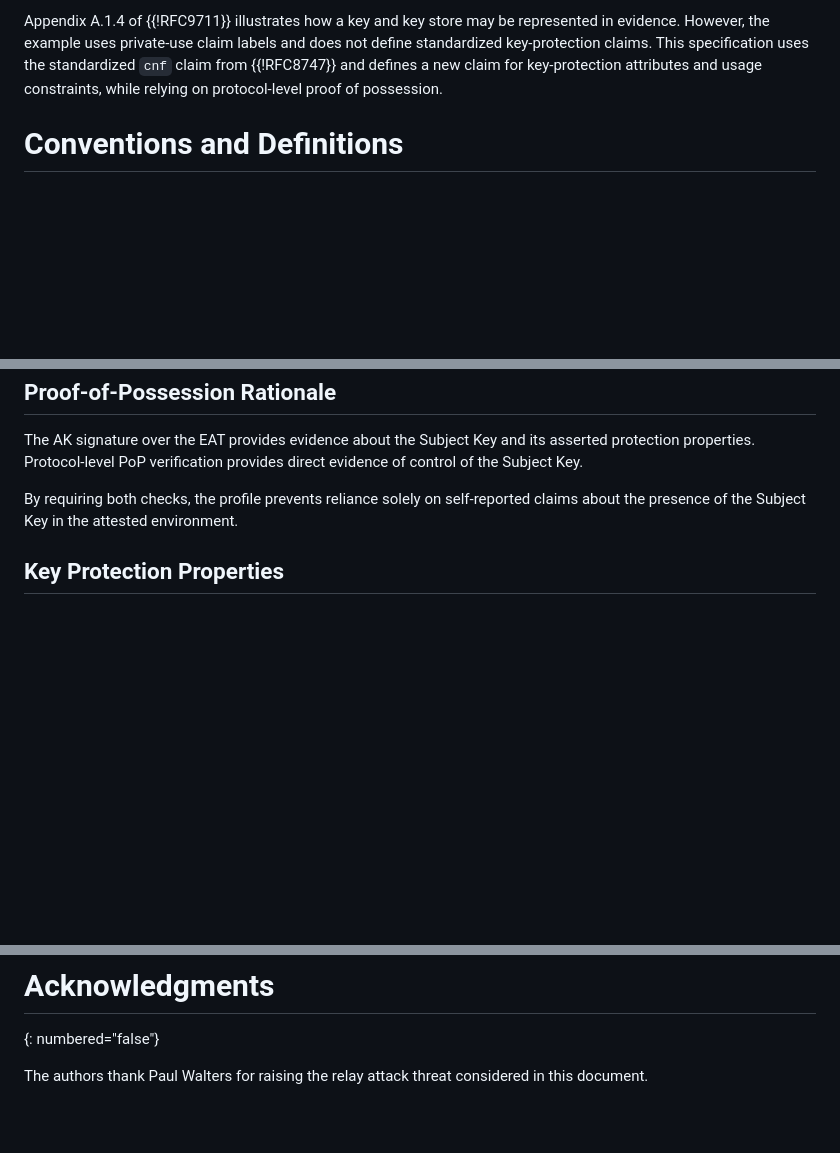
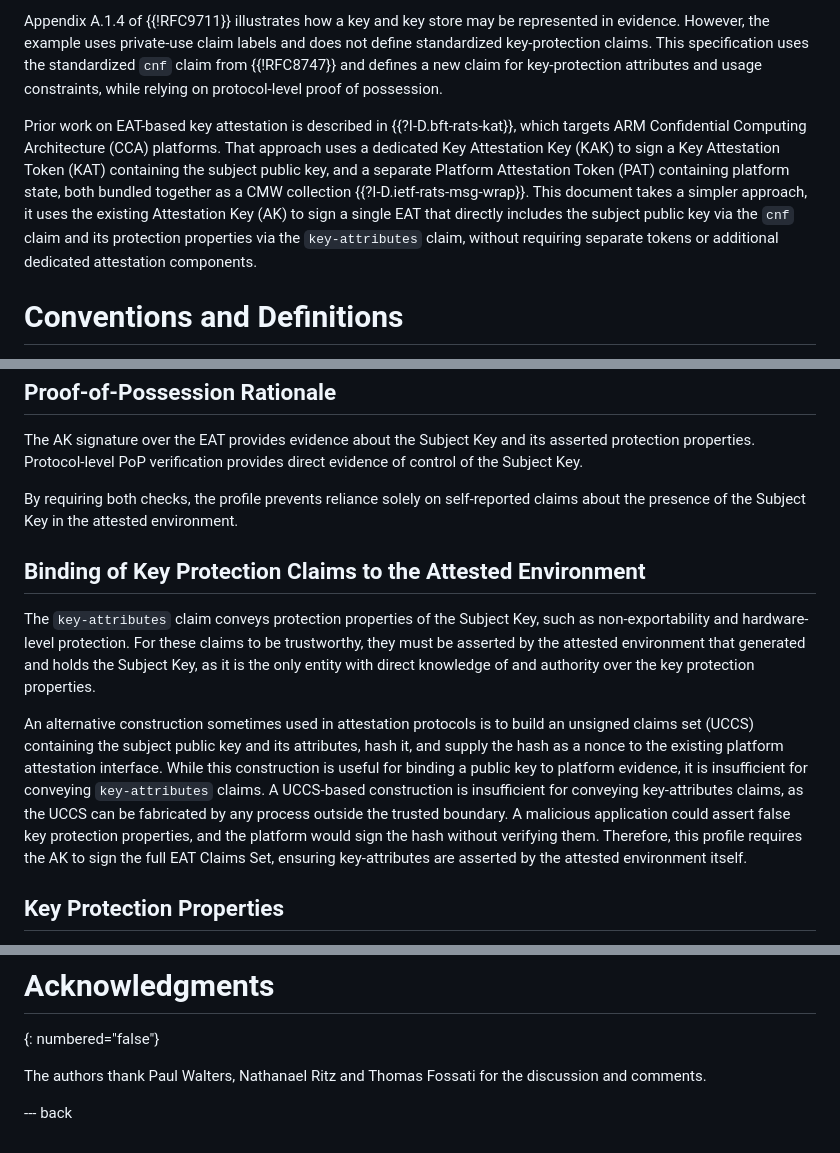
Before and after one commit to tireddy2/draft-reddy-rats-key-binding, a Markdown page: draft-reddy-rats-key-binding.md, 3 parts joined by grey strips. Drawn GitHub-style; blank space fills up the shorter version.

Commit message:
Address comments from the WG

```diff
--- a/draft-reddy-rats-key-binding.md
+++ b/draft-reddy-rats-key-binding.md
@@ -84,6 +84,10 @@ A relying party will also require additional claims describing key protection pr
 
 Appendix A.1.4 of {{!RFC9711}} illustrates how a key and key store may be represented in evidence. However, the example uses private-use claim labels and does not define standardized key-protection claims. This specification uses the standardized `cnf` claim from {{!RFC8747}} and defines a new claim for key-protection attributes and usage constraints, while relying on protocol-level proof of possession.
 
+Prior work on EAT-based key attestation is described in {{?I-D.bft-rats-kat}}, which targets ARM Confidential Computing Architecture (CCA) platforms. That approach uses a
+dedicated Key Attestation Key (KAK) to sign a Key Attestation Token (KAT) containing the subject public key, and a separate Platform Attestation Token (PAT) containing platform state, both bundled together as a CMW collection {{?I-D.ietf-rats-msg-wrap}}.
+This document takes a simpler approach, it uses the existing Attestation Key (AK) to sign a single EAT that directly includes the subject public key via the `cnf` claim and its protection properties via the `key-attributes` claim, without requiring separate tokens or additional dedicated attestation components.
+
 # Conventions and Definitions
 
 {::boilerplate bcp14-tagged}
@@ -291,6 +297,12 @@ The AK signature over the EAT provides evidence about the Subject Key and its as
 
 By requiring both checks, the profile prevents reliance solely on self-reported claims about the presence of the Subject Key in the attested environment.
 
+## Binding of Key Protection Claims to the Attested Environment
+
+The `key-attributes` claim conveys protection properties of the Subject Key, such as non-exportability and hardware-level protection. For these claims to be trustworthy, they must be asserted by the attested environment that generated and holds the Subject Key, as it is the only entity with direct knowledge of and authority over the key protection properties.
+
+An alternative construction sometimes used in attestation protocols is to build an unsigned claims set (UCCS) containing the subject public key and its attributes, hash it, and supply the hash as a nonce to the existing platform attestation interface. While this construction is useful for binding a public key to platform evidence, it is insufficient for conveying `key-attributes` claims. A UCCS-based construction is insufficient for conveying key-attributes claims, as the UCCS can be fabricated by any process outside the trusted boundary. A malicious application could assert false key protection properties, and the platform would sign the hash without verifying them. Therefore, this profile requires the AK to sign the full EAT Claims Set, ensuring key-attributes are asserted by the attested environment itself.
+
 ## Key Protection Properties
 
 The `cnf` claim establishes a cryptographic binding between the Subject Key and the attestation evidence. However, the `cnf` claim alone does not convey information about the protection properties of the private component of that key.
@@ -352,4 +364,6 @@ The following value is to be added to this registry:
 # Acknowledgments
 {: numbered="false"}
 
-The authors thank Paul Walters for raising the relay attack threat considered in this document.
+The authors thank Paul Walters, Nathanael Ritz and Thomas Fossati for the discussion and comments.
+
+--- back
```
Also changed, not shown: other parts of draft-reddy-rats-key-binding.md (+5 -3 lines).
